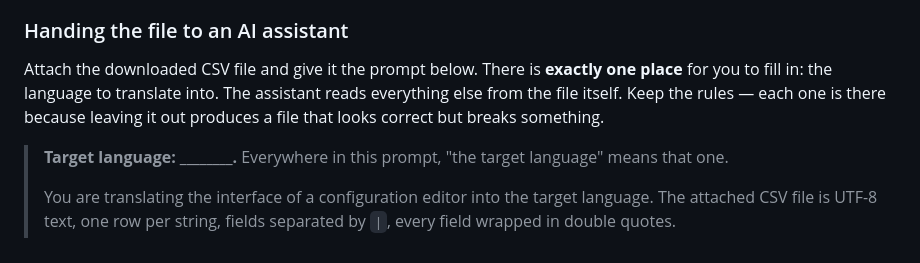
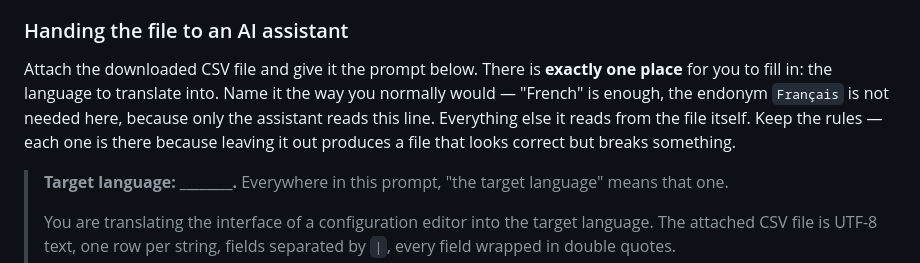
Before and after one commit to saiedt/gpsmcpmms, a Markdown page: docs/translation-guide.en.md, the part around the change. GitHub-like rendering.

Commit message:
The endonym belongs in the editor, not in the prompt
Step 2 teaches the rule firmly: a language name is written the way
its own speakers write it, Français and not French, because that name
goes into every language menu. A reader carries the rule forward to
the blank at the top of the AI prompt, where it does not apply -- that
line is between the technician and the assistant, and nobody who
speaks the language ever sees it.

Requiring the endonym there would be worse than pointless. Somebody
who has to look up how a language names itself can mistype it, and
the ambiguities an endonym is supposed to resolve are not resolved by
it anyway: Português says no more about Brazil or Portugal than
Portuguese does.

Co-Authored-By: Claude Opus 5 <noreply@anthropic.com>

```diff
--- a/docs/translation-guide.en.md
+++ b/docs/translation-guide.en.md
@@ -92,8 +92,10 @@ row).
 ### Handing the file to an AI assistant
 
 Attach the downloaded CSV file and give it the prompt below. There is **exactly
-one place** for you to fill in: the language to translate into. The assistant
-reads everything else from the file itself. Keep the rules — each one is there
+one place** for you to fill in: the language to translate into. Name it the way
+you normally would — "French" is enough, the endonym `Français` is not needed
+here, because only the assistant reads this line. Everything else it reads from
+the file itself. Keep the rules — each one is there
 because leaving it out produces a file that looks correct but breaks
 something.
 
```
Also changed, not shown: docs/translation-guide.de.md (+3 -1 lines).
